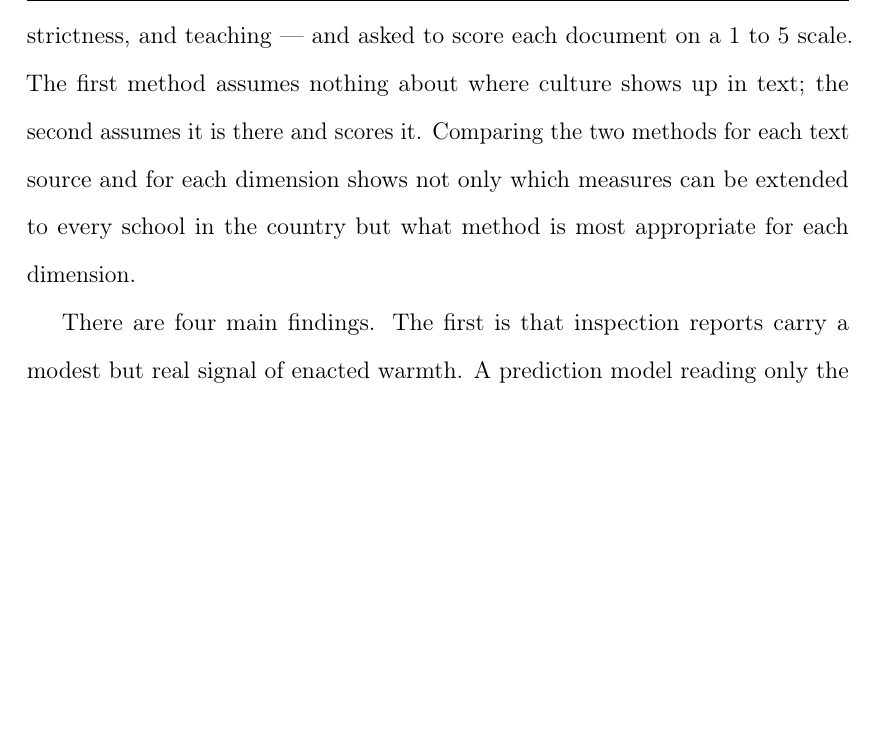
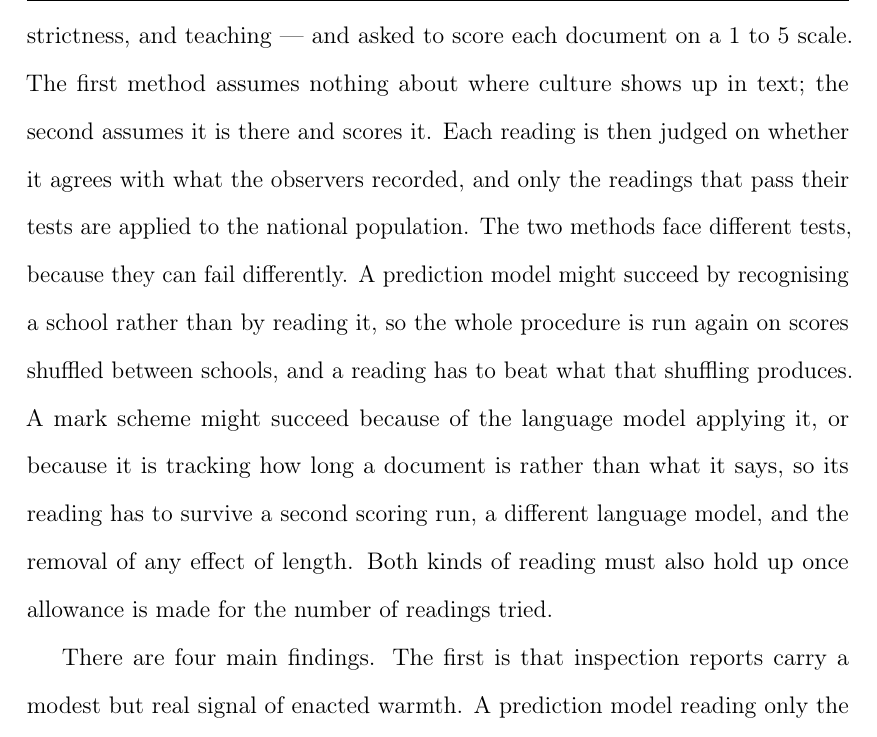
Before and after one commit to damianpphelan-cmd/phd-thesis-overleaf, a LaTeX thesis (main.tex, which reads chapters/02_paper1.tex): part of page 21 of 170, cut so that both start at the same text, the shorter picture padded with empty space. Compiled offline with pdfLaTeX.

Commit message:
State the conditions a reading must meet to be applied nationally

```diff
--- a/chapters/02_paper1.tex
+++ b/chapters/02_paper1.tex
@@ -113,9 +113,7 @@ higher or lower enacted scores, and it is tested only on schools it was
 not fitted on. Before fitting, identifying details are removed from the text, and the scores are adjusted. A school's intake --- the prior attainment of its pupils, and the shares who are eligible for free school meals or who speak English as an additional language --- predicts part of its culture score on its own. So each school's score is replaced by the difference between the score the observers gave it and the score a school with its intake typically receives. A school that is warmer than its intake would suggest has a positive value, and a colder one has a negative value. That difference is what the model is asked to predict. Without this step a model could score well by recognising a school's intake from its report rather than by reading anything about its culture.
 
 The second method uses a mark scheme approach. A large language model is provided with a one-page written mark scheme for each dimension --- warmth, strictness, and teaching --- and asked to score each document on a 1 to 5 scale. The first method assumes nothing about where
-culture shows up in text; the second assumes it is there and scores it. Comparing the two
-methods for each text source and for each dimension shows not only which measures can be
-extended to every school in the country but what method is most appropriate for each dimension.
+culture shows up in text; the second assumes it is there and scores it. Each reading is then judged on whether it agrees with what the observers recorded, and only the readings that pass their tests are applied to the national population. The two methods face different tests, because they can fail differently. A prediction model might succeed by recognising a school rather than by reading it, so the whole procedure is run again on scores shuffled between schools, and a reading has to beat what that shuffling produces. A mark scheme might succeed because of the language model applying it, or because it is tracking how long a document is rather than what it says, so its reading has to survive a second scoring run, a different language model, and the removal of any effect of length. Both kinds of reading must also hold up once allowance is made for the number of readings tried.
 
 There are four main findings. The first is that inspection reports
 carry a modest but real signal of enacted warmth. A prediction model
```
